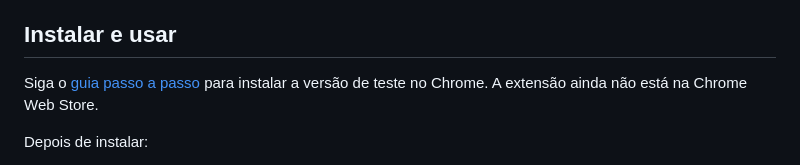
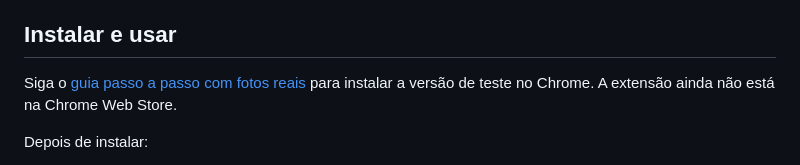
Before and after one commit to italopenaforte/BiblioColeta, a Markdown page: README.md, the part around the change. GitHub-like rendering.

Commit message:
Document Chrome installation with real screenshots

```diff
--- a/README.md
+++ b/README.md
@@ -4,7 +4,7 @@ O BiblioColeta é uma extensão do Chrome que reúne os artigos de uma pesquisa
 
 ## Instalar e usar
 
-Siga o [guia passo a passo](docs/extension/INSTALACAO.md) para instalar a versão de teste no Chrome. A extensão ainda não está na Chrome Web Store.
+Siga o [guia passo a passo com fotos reais](docs/extension/INSTALACAO.md) para instalar a versão de teste no Chrome. A extensão ainda não está na Chrome Web Store.
 
 Depois de instalar:
 
```
Also changed, not shown: docs/extension/INSTALACAO.md (+24 -1 lines), docs/extension/images/01-extensoes-antes.png (added), docs/extension/images/02-modo-desenvolvedor.png (added), docs/extension/images/03-bibliocoleta-instalado.png (added), docs/extension/images/04-menu-extensoes.png (added), docs/extension/images/05-bibliocoleta-aberto.png (added).
